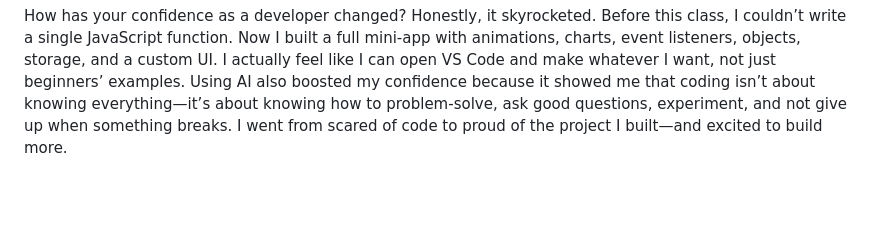
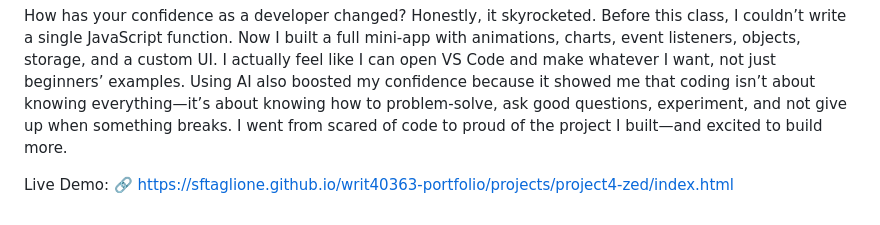
Before and after one commit to sftaglione/writ40363-portfolio, a Markdown page: projects/project4-zed/REFLECTION.md, the part around the change. Rendered like a GitHub page; blank space fills up the shorter version.

```diff
--- a/projects/project4-zed/REFLECTION.md
+++ b/projects/project4-zed/REFLECTION.md
@@ -15,3 +15,6 @@ Next time, I would start earlier on the more complex feature—like the wheel an
 
 How has your confidence as a developer changed?
 Honestly, it skyrocketed. Before this class, I couldn’t write a single JavaScript function. Now I built a full mini-app with animations, charts, event listeners, objects, storage, and a custom UI. I actually feel like I can open VS Code and make whatever I want, not just beginners’ examples. Using AI also boosted my confidence because it showed me that coding isn’t about knowing everything—it’s about knowing how to problem-solve, ask good questions, experiment, and not give up when something breaks. I went from scared of code to proud of the project I built—and excited to build more.
+
+Live Demo:
+🔗 https://sftaglione.github.io/writ40363-portfolio/projects/project4-zed/index.html
```
